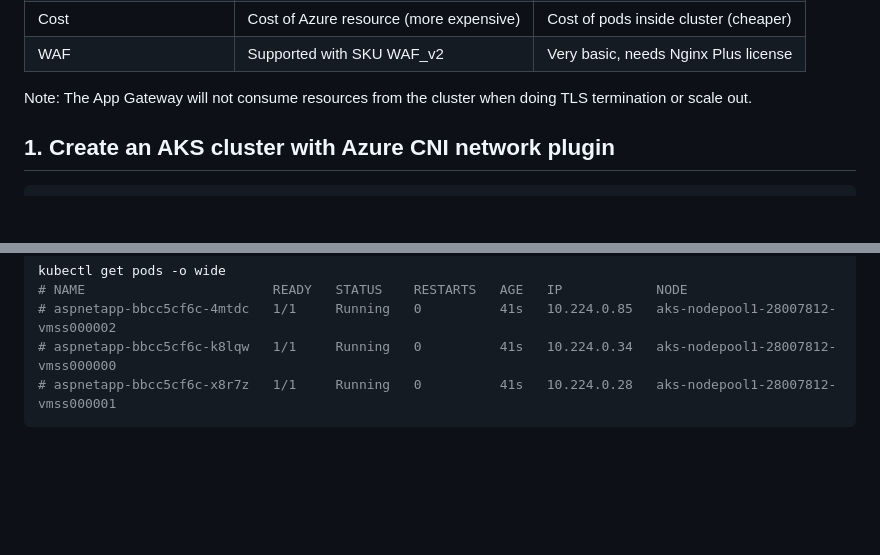
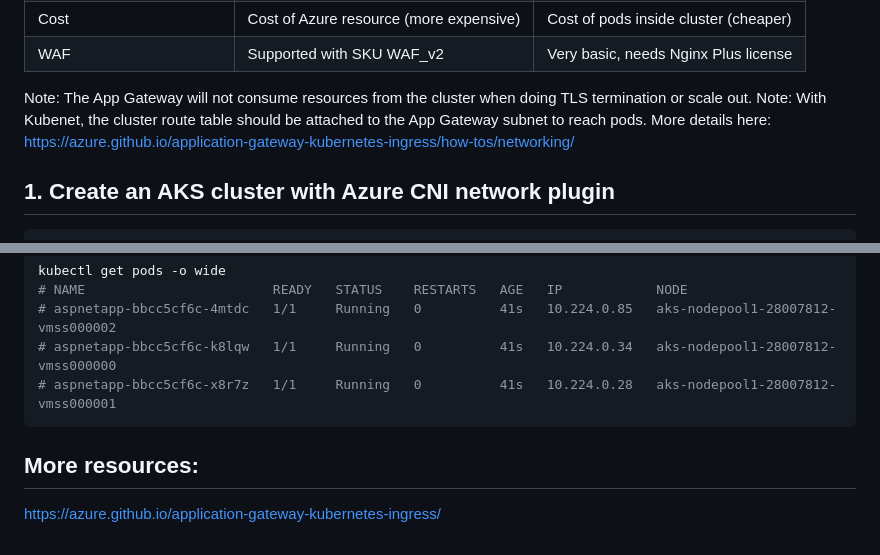
Before and after one commit to HoussemDellai/aks-course, a Markdown page: 35_app_gateway_ingress/Readme.md, 2 parts joined by grey strips. Drawn GitHub-style; blank space fills up the shorter version.

Commit message:
aks appgw ingress

````diff
--- a/35_app_gateway_ingress/Readme.md
+++ b/35_app_gateway_ingress/Readme.md
@@ -37,6 +37,8 @@ There are a lot of features available for App Gateway and for Nginx IC. Here I w
 | WAF | Supported with SKU WAF_v2 | Very basic, needs Nginx Plus license |
 
 Note: The App Gateway will not consume resources from the cluster when doing TLS termination or scale out.
+Note: With Kubenet, the cluster route table should be attached to the App Gateway subnet to reach pods.
+More details here: https://azure.github.io/application-gateway-kubernetes-ingress/how-tos/networking/
 
 ## 1. Create an AKS cluster with Azure CNI network plugin
 
@@ -86,3 +88,7 @@ kubectl get pods -o wide
 # aspnetapp-bbcc5cf6c-k8lqw   1/1     Running   0          41s   10.224.0.34   aks-nodepool1-28007812-vmss000000
 # aspnetapp-bbcc5cf6c-x8r7z   1/1     Running   0          41s   10.224.0.28   aks-nodepool1-28007812-vmss000001
 ```
+
+## More resources:
+
+https://azure.github.io/application-gateway-kubernetes-ingress/
````
